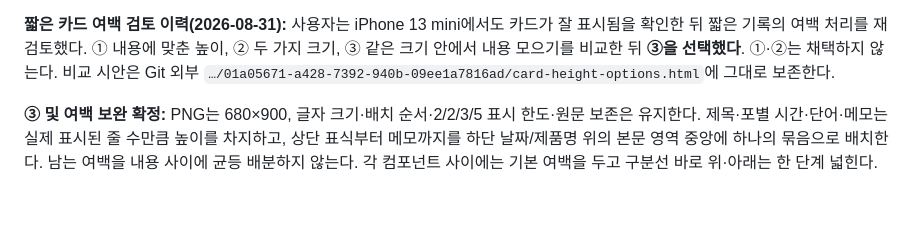
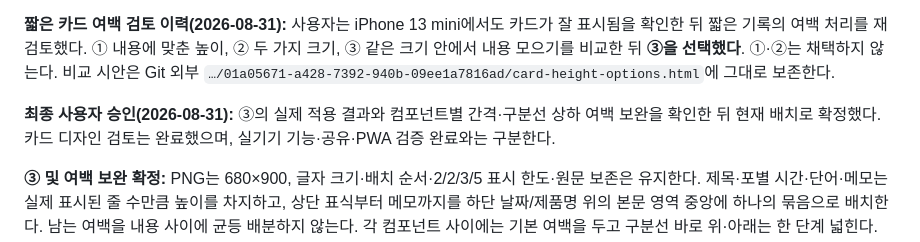
Before and after one commit to winterrainlee/tea-timer, a Markdown page: docs/design-tea-feeling.md, the part around the change. Drawn GitHub-style; blank space fills up the shorter version.

```diff
--- a/docs/design-tea-feeling.md
+++ b/docs/design-tea-feeling.md
@@ -177,6 +177,8 @@
 
 **짧은 카드 여백 검토 이력(2026-08-31):** 사용자는 iPhone 13 mini에서도 카드가 잘 표시됨을 확인한 뒤 짧은 기록의 여백 처리를 재검토했다. ① 내용에 맞춘 높이, ② 두 가지 크기, ③ 같은 크기 안에서 내용 모으기를 비교한 뒤 **③을 선택했다**. ①·②는 채택하지 않는다. 비교 시안은 Git 외부 `…/01a05671-a428-7392-940b-09ee1a7816ad/card-height-options.html`에 그대로 보존한다.
 
+**최종 사용자 승인(2026-08-31):** ③의 실제 적용 결과와 컴포넌트별 간격·구분선 상하 여백 보완을 확인한 뒤 현재 배치로 확정했다. 카드 디자인 검토는 완료했으며, 실기기 기능·공유·PWA 검증 완료와는 구분한다.
+
 **③ 및 여백 보완 확정:** PNG는 680×900, 글자 크기·배치 순서·2/2/3/5 표시 한도·원문 보존은 유지한다. 제목·포별 시간·단어·메모는 실제 표시된 줄 수만큼 높이를 차지하고, 상단 표식부터 메모까지를 하단 날짜/제품명 위의 본문 영역 중앙에 하나의 묶음으로 배치한다. 남는 여백을 내용 사이에 균등 배분하지 않는다. 각 컴포넌트 사이에는 기본 여백을 두고 구분선 바로 위·아래는 한 단계 넓힌다. 완료 기록이나 단어가 없는 경우 빈 영역과 중복 간격을 예약하지 않는다. 메모 배경과 왼쪽 선도 실제 메모 높이에 맞춘다. 날짜·제품명은 기존 하단 위치를 유지하고, 긴 기록도 테두리·하단과 겹치지 않도록 검증한다.
 
 ### 5.2 두 가지 출력
```
Also changed, not shown: docs/CHANGELOG.md (+2 -0 lines).
